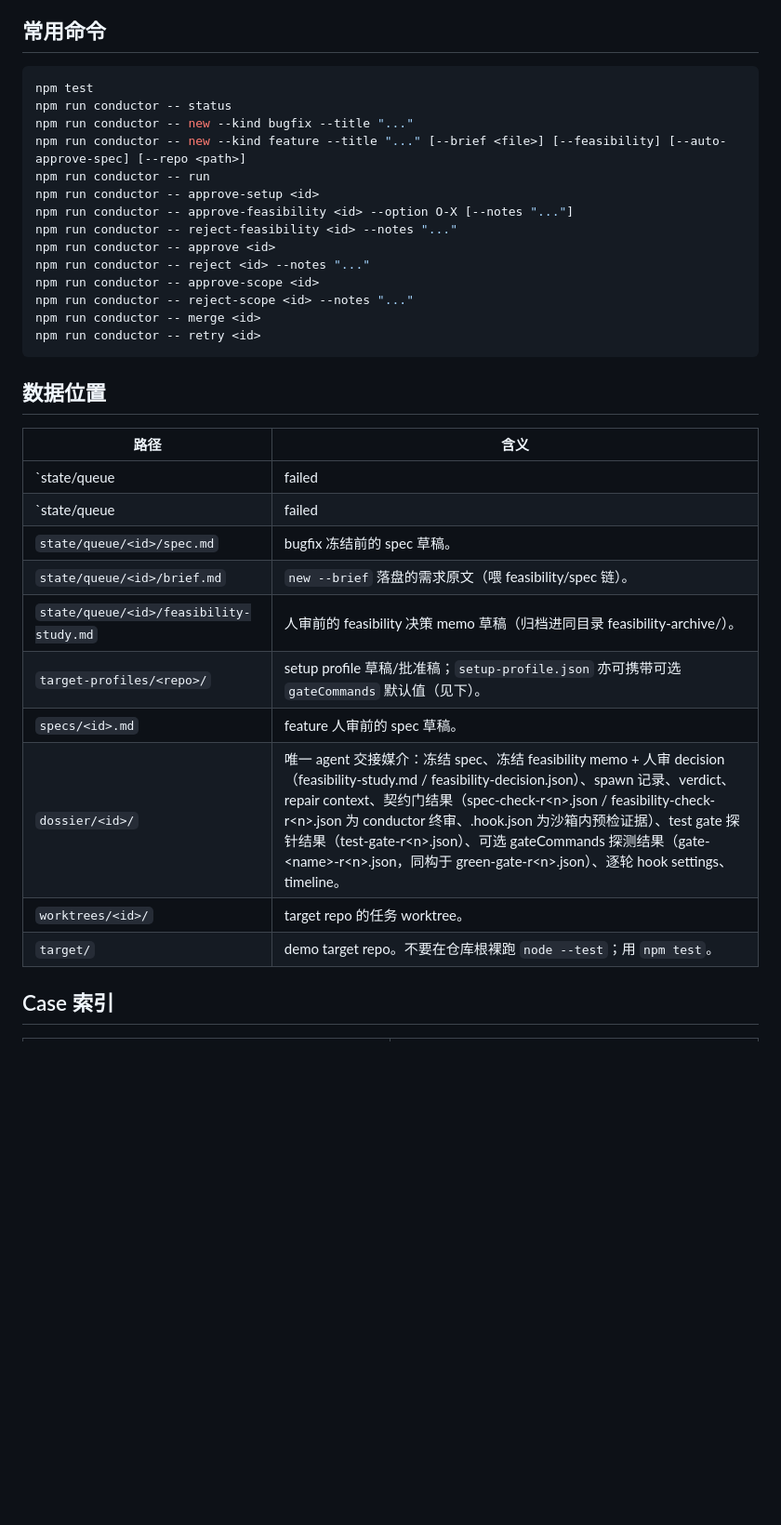
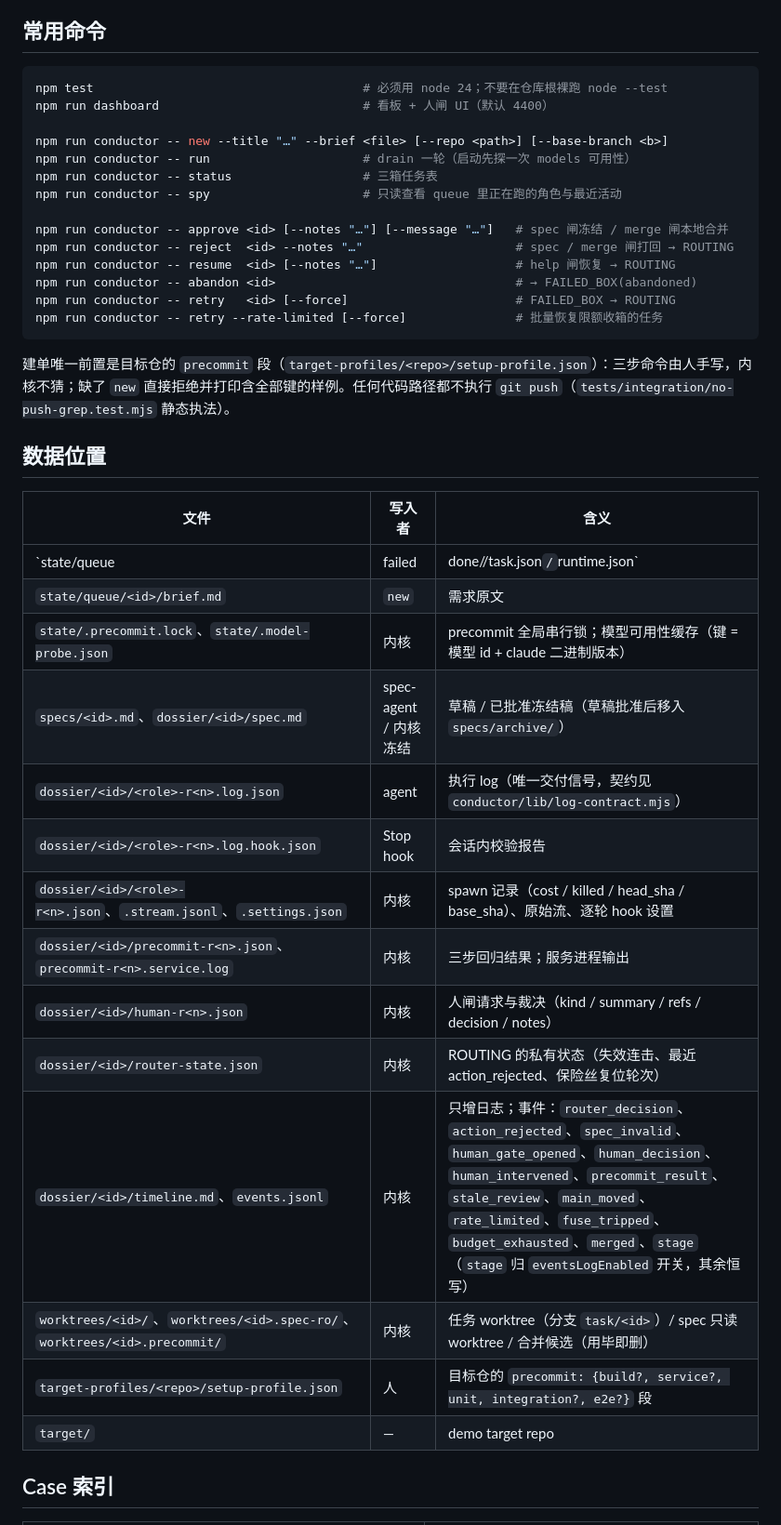
Before and after one commit to jupiter-Pulin/loop-conductor, a Markdown page: README.md, the part around one of its changes. Shown at 93% size. Rendered like a GitHub page; blank space fills up the shorter version.

````diff
--- a/README.md
+++ b/README.md
@@ -81,36 +82,42 @@ FAILED_BOX --retry--> READY or NEEDS_SPEC
 ## 常用命令
 
 ```bash
-npm test
-npm run conductor -- status
-npm run conductor -- new --kind bugfix --title "..."
-npm run conductor -- new --kind feature --title "..." [--brief <file>] [--feasibility] [--auto-approve-spec] [--repo <path>]
-npm run conductor -- run
-npm run conductor -- approve-setup <id>
-npm run conductor -- approve-feasibility <id> --option O-X [--notes "..."]
-npm run conductor -- reject-feasibility <id> --notes "..."
-npm run conductor -- approve <id>
-npm run conductor -- reject <id> --notes "..."
-npm run conductor -- approve-scope <id>
-npm run conductor -- reject-scope <id> --notes "..."
-npm run conductor -- merge <id>
-npm run conductor -- retry <id>
+npm test                                     # 必须用 node 24；不要在仓库根裸跑 node --test
+npm run dashboard                            # 看板 + 人闸 UI（默认 4400）
+
+npm run conductor -- new --title "…" --brief <file> [--repo <path>] [--base-branch <b>]
+npm run conductor -- run                     # drain 一轮（启动先探一次 models 可用性）
+npm run conductor -- status                  # 三箱任务表
+npm run conductor -- spy                     # 只读查看 queue 里正在跑的角色与最近活动
+
+npm run conductor -- approve <id> [--notes "…"] [--message "…"]   # spec 闸冻结 / merge 闸本地合并
+npm run conductor -- reject  <id> --notes "…"                     # spec / merge 闸打回 → ROUTING
+npm run conductor -- resume  <id> [--notes "…"]                   # help 闸恢复 → ROUTING
+npm run conductor -- abandon <id>                                 # → FAILED_BOX(abandoned)
+npm run conductor -- retry   <id> [--force]                       # FAILED_BOX → ROUTING
+npm run conductor -- retry --rate-limited [--force]               # 批量恢复限额收箱的任务
 ```
+
+建单唯一前置是目标仓的 `precommit` 段（`target-profiles/<repo>/setup-profile.json`）：三步命令由人手写，内核不猜；缺了 `new` 直接拒绝并打印含全部键的样例。任何代码路径都不执行 `git push`（`tests/integration/no-push-grep.test.mjs` 静态执法）。
 
 ## 数据位置
 
-| 路径 | 含义 |
-| --- | --- |
-| `state/queue|failed|done/<id>/task.json` | 不可变任务快照。 |
-| `state/queue|failed|done/<id>/runtime.json` | 可变状态机记录。 |
-| `state/queue/<id>/spec.md` | bugfix 冻结前的 spec 草稿。 |
-| `state/queue/<id>/brief.md` | `new --brief` 落盘的需求原文（喂 feasibility/spec 链）。 |
-| `state/queue/<id>/feasibility-study.md` | 人审前的 feasibility 决策 memo 草稿（归档进同目录 feasibility-archive/）。 |
-| `target-profiles/<repo>/` | setup profile 草稿/批准稿；`setup-profile.json` 亦可携带可选 `gateCommands` 默认值（见下）。 |
-| `specs/<id>.md` | feature 人审前的 spec 草稿。 |
-| `dossier/<id>/` | 唯一 agent 交接媒介：冻结 spec、冻结 feasibility memo + 人审 decision（feasibility-study.md / feasibility-decision.json）、spawn 记录、verdict、repair context、契约门结果（spec-check-r\<n\>.json / feasibility-check-r\<n\>.json 为 conductor 终审、.hook.json 为沙箱内预检证据）、test gate 探针结果（test-gate-r\<n\>.json）、可选 gateCommands 探测结果（gate-\<name\>-r\<n\>.json，同构于 green-gate-r\<n\>.json）、逐轮 hook settings、timeline。 |
-| `worktrees/<id>/` | target repo 的任务 worktree。 |
-| `target/` | demo target repo。不要在仓库根裸跑 `node --test`；用 `npm test`。 |
+| 文件 | 写入者 | 含义 |
+| --- | --- | --- |
+| `state/queue|failed|done/<id>/task.json` / `runtime.json` | 内核 | 不可变快照 / 可变状态 |
+| `state/queue/<id>/brief.md` | `new` | 需求原文 |
+| `state/.precommit.lock`、`state/.model-probe.json` | 内核 | precommit 全局串行锁；模型可用性缓存（键 = 模型 id + claude 二进制版本） |
+| `specs/<id>.md`、`dossier/<id>/spec.md` | spec-agent / 内核冻结 | 草稿 / 已批准冻结稿（草稿批准后移入 `specs/archive/`） |
+| `dossier/<id>/<role>-r<n>.log.json` | agent | 执行 log（唯一交付信号，契约见 `conductor/lib/log-contract.mjs`） |
+| `dossier/<id>/<role>-r<n>.log.hook.json` | Stop hook | 会话内校验报告 |
+| `dossier/<id>/<role>-r<n>.json`、`.stream.jsonl`、`.settings.json` | 内核 | spawn 记录（cost / killed / head_sha / base_sha）、原始流、逐轮 hook 设置 |
+| `dossier/<id>/precommit-r<n>.json`、`precommit-r<n>.service.log` | 内核 | 三步回归结果；服务进程输出 |
+| `dossier/<id>/human-r<n>.json` | 内核 | 人闸请求与裁决（kind / summary / refs / decision / notes） |
+| `dossier/<id>/router-state.json` | 内核 | ROUTING 的私有状态（失效连击、最近 action_rejected、保险丝复位轮次） |
+| `dossier/<id>/timeline.md`、`events.jsonl` | 内核 | 只增日志；事件：`router_decision`、`action_rejected`、`spec_invalid`、`human_gate_opened`、`human_decision`、`human_intervened`、`precommit_result`、`stale_review`、`main_moved`、`rate_limited`、`fuse_tripped`、`budget_exhausted`、`merged`、`stage`（`stage` 归 `eventsLogEnabled` 开关，其余恒写） |
+| `worktrees/<id>/`、`worktrees/<id>.spec-ro/`、`worktrees/<id>.precommit/` | 内核 | 任务 worktree（分支 `task/<id>`）/ spec 只读 worktree / 合并候选（用毕即删） |
+| `target-profiles/<repo>/setup-profile.json` | 人 | 目标仓的 `precommit: {build?, service?, unit, integration?, e2e?}` 段 |
+| `target/` | — | demo target repo |
 
 ## Case 索引
 
````
Also changed, not shown: other parts of README.md (+95 -89 lines).
